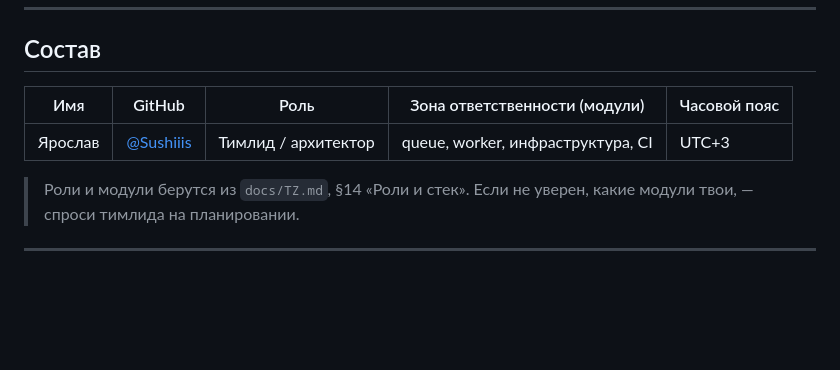
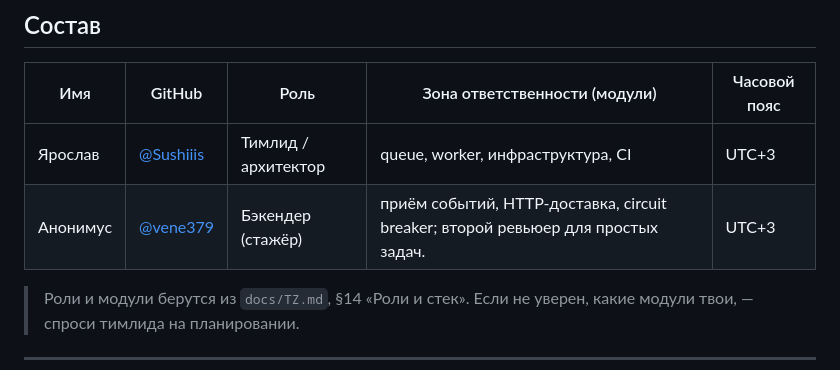
Before and after one commit to hookline-dev/hookline, a Markdown page: docs/team.md, the part around the change. Rendered like a GitHub page; blank space fills up the shorter version.

Commit message:
docs: Update team.md (#50)

```diff
--- a/docs/team.md
+++ b/docs/team.md
@@ -19,6 +19,7 @@
 | Имя | GitHub | Роль | Зона ответственности (модули) | Часовой пояс |
 |-----|--------|------|-------------------------------|--------------|
 | Ярослав | [@Sushiiis](https://github.com/Sushiiis) | Тимлид / архитектор | queue, worker, инфраструктура, CI | UTC+3 |
+| Анонимус | [@vene379]((https://github.com/vene379)) | Бэкендер (стажёр) | приём событий, HTTP-доставка, circuit breaker; второй ревьюер для простых задач. | UTC+3 |
 
 > Роли и модули берутся из `docs/TZ.md`, §14 «Роли и стек». Если не уверен, какие модули твои, — спроси тимлида на планировании.
 
```
